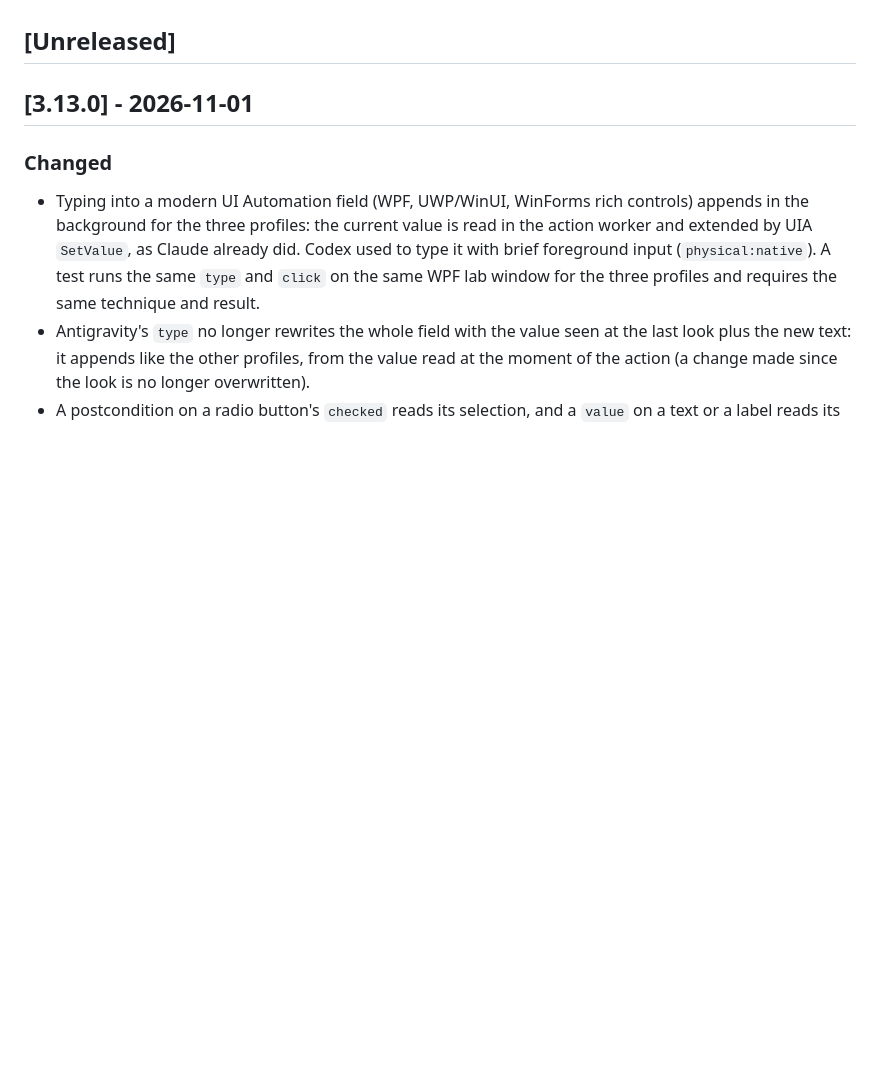
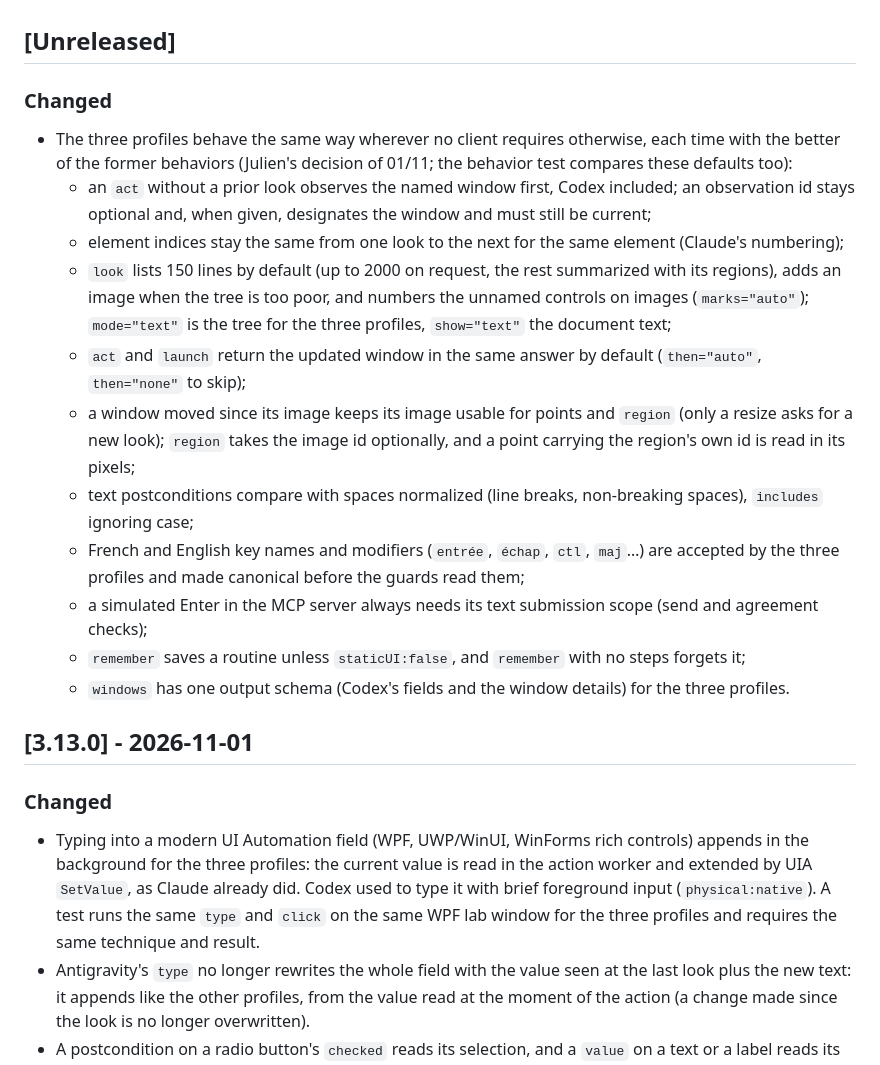
Before and after one commit to pironjulien/NexusWindows, a Markdown page: CHANGELOG.md, the part around the change. Rendered like a GitHub page; blank space fills up the shorter version.

Commit message:
CHANGELOG : mêmes comportements par défaut pour les trois profils

```diff
--- a/CHANGELOG.md
+++ b/CHANGELOG.md
@@ -9,6 +9,25 @@ Antigravity 3.6.0), since removed; those versions remain on PyPI (`nexus-windows
 and npm (`nexus-windows-codex`).
 
 ## [Unreleased]
+
+### Changed
+- The three profiles behave the same way wherever no client requires otherwise, each time with the better of the
+  former behaviors (Julien's decision of 01/11; the behavior test compares these defaults too):
+  - an `act` without a prior look observes the named window first, Codex included; an observation id stays optional
+    and, when given, designates the window and must still be current;
+  - element indices stay the same from one look to the next for the same element (Claude's numbering);
+  - `look` lists 150 lines by default (up to 2000 on request, the rest summarized with its regions), adds an image
+    when the tree is too poor, and numbers the unnamed controls on images (`marks="auto"`); `mode="text"` is the tree
+    for the three profiles, `show="text"` the document text;
+  - `act` and `launch` return the updated window in the same answer by default (`then="auto"`, `then="none"` to skip);
+  - a window moved since its image keeps its image usable for points and `region` (only a resize asks for a new look);
+    `region` takes the image id optionally, and a point carrying the region's own id is read in its pixels;
+  - text postconditions compare with spaces normalized (line breaks, non-breaking spaces), `includes` ignoring case;
+  - French and English key names and modifiers (`entrée`, `échap`, `ctl`, `maj`…) are accepted by the three profiles
+    and made canonical before the guards read them;
+  - a simulated Enter in the MCP server always needs its text submission scope (send and agreement checks);
+  - `remember` saves a routine unless `staticUI:false`, and `remember` with no steps forgets it;
+  - `windows` has one output schema (Codex's fields and the window details) for the three profiles.
 
 ## [3.13.0] - 2026-11-01
 
```
